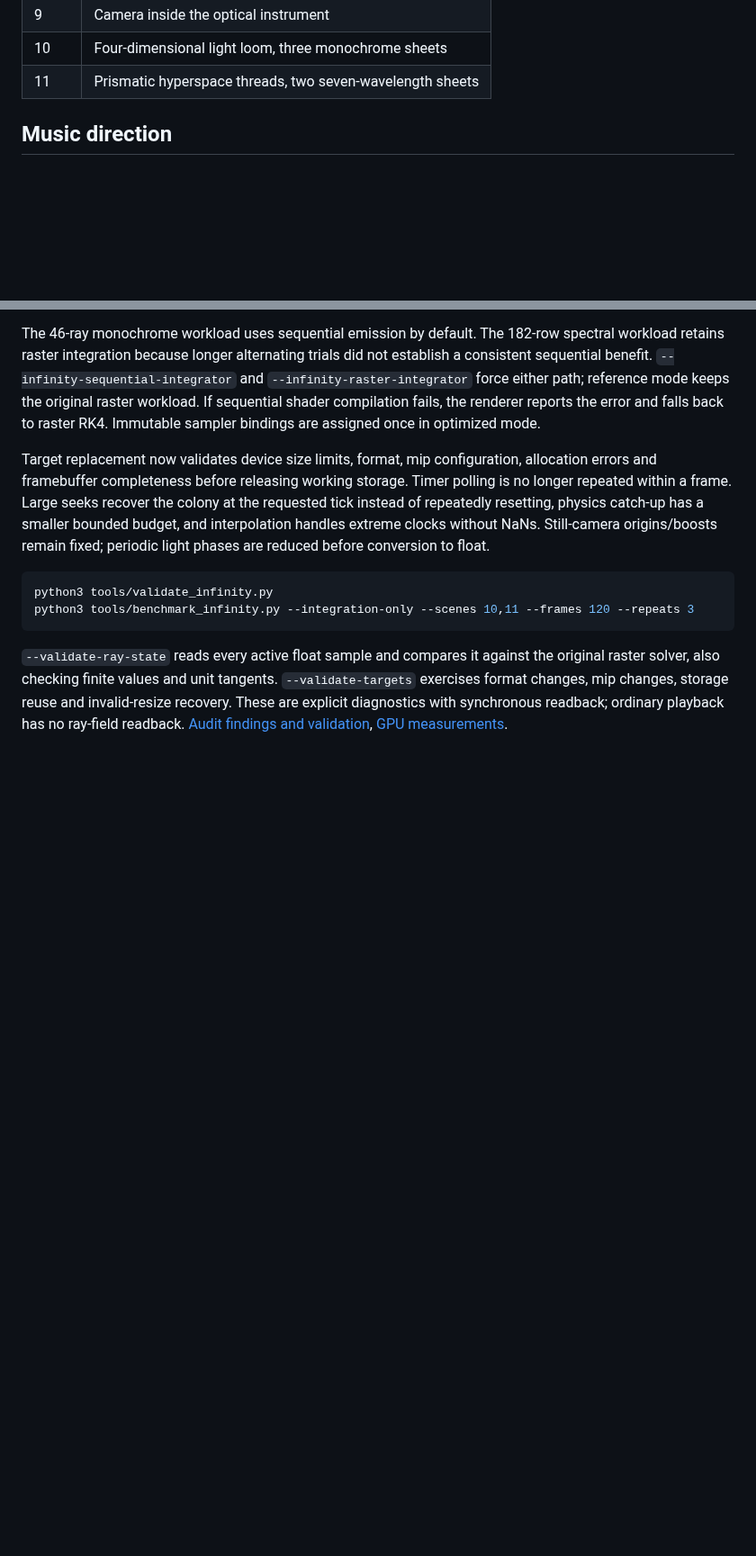
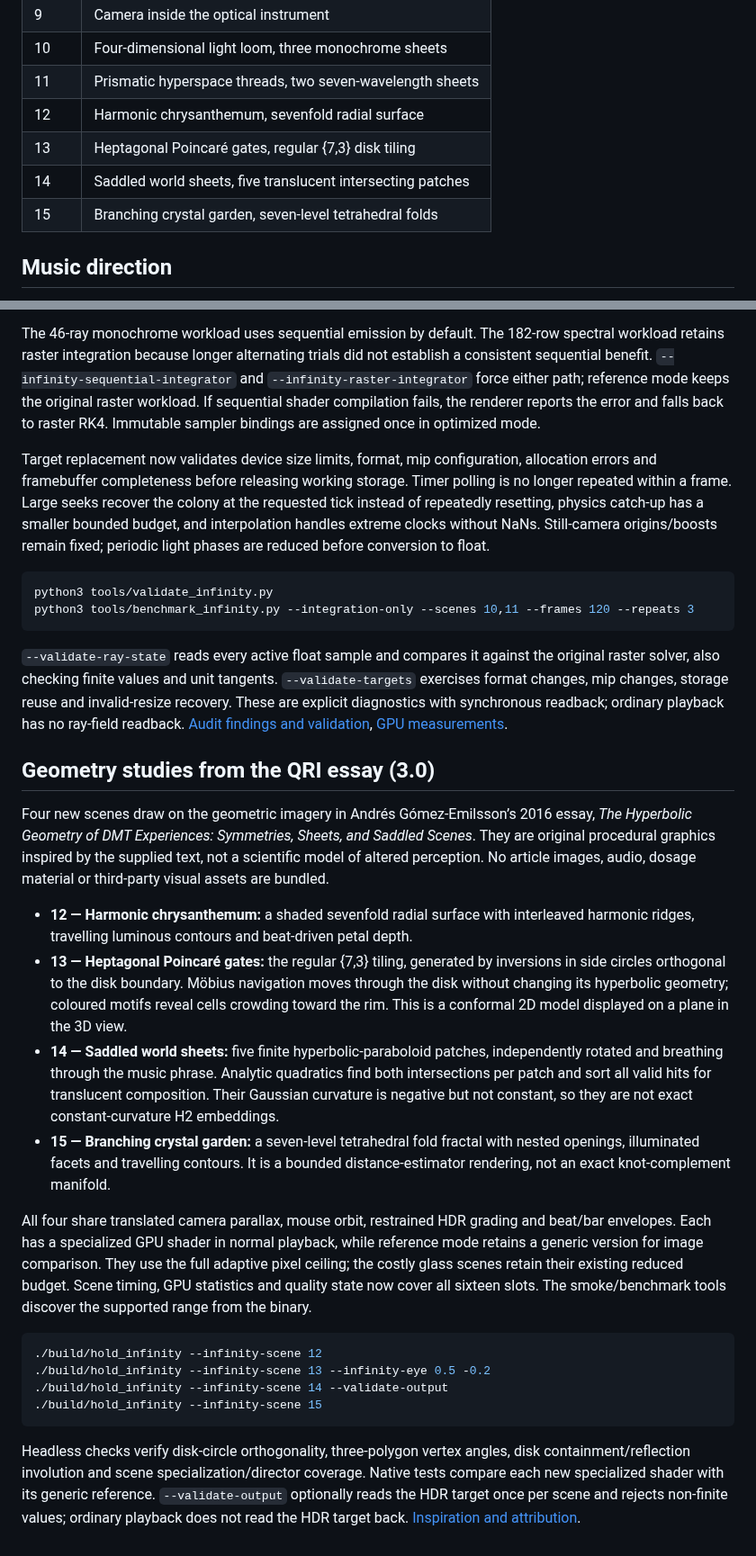
Before and after one commit to djayuffe/demo-engine, a Markdown page: demos/infinity/README.md, 2 parts joined by grey strips. Shown at 90% size. Drawn GitHub-style; blank space fills up the shorter version.

Commit message:
Add four QRI-inspired hyperbolic world-sheet visual effects

````diff
--- a/demos/infinity/README.md
+++ b/demos/infinity/README.md
@@ -28,6 +28,10 @@ Drag to orbit. Left/right select scenes; Space returns to the automatic show; Q
 | 9 | Camera inside the optical instrument |
 | 10 | Four-dimensional light loom, three monochrome sheets |
 | 11 | Prismatic hyperspace threads, two seven-wavelength sheets |
+| 12 | Harmonic chrysanthemum, sevenfold radial surface |
+| 13 | Heptagonal Poincaré gates, regular {7,3} disk tiling |
+| 14 | Saddled world sheets, five translucent intersecting patches |
+| 15 | Branching crystal garden, seven-level tetrahedral folds |
 
 ## Music direction
 
@@ -187,3 +191,24 @@ python3 tools/benchmark_infinity.py --integration-only --scenes 10,11 --frames 1
 ```
 
 `--validate-ray-state` reads every active float sample and compares it against the original raster solver, also checking finite values and unit tangents. `--validate-targets` exercises format changes, mip changes, storage reuse and invalid-resize recovery. These are explicit diagnostics with synchronous readback; ordinary playback has no ray-field readback. [Audit findings and validation](LOW_LEVEL_AUDIT.md), [GPU measurements](GPU_AUDIT_BENCHMARK.json).
+
+
+## Geometry studies from the QRI essay (3.0)
+
+Four new scenes draw on the geometric imagery in Andrés Gómez-Emilsson’s 2016 essay, *The Hyperbolic Geometry of DMT Experiences: Symmetries, Sheets, and Saddled Scenes*. They are original procedural graphics inspired by the supplied text, not a scientific model of altered perception. No article images, audio, dosage material or third-party visual assets are bundled.
+
+- **12 — Harmonic chrysanthemum:** a shaded sevenfold radial surface with interleaved harmonic ridges, travelling luminous contours and beat-driven petal depth.
+- **13 — Heptagonal Poincaré gates:** the regular {7,3} tiling, generated by inversions in side circles orthogonal to the disk boundary. Möbius navigation moves through the disk without changing its hyperbolic geometry; coloured motifs reveal cells crowding toward the rim. This is a conformal 2D model displayed on a plane in the 3D view.
+- **14 — Saddled world sheets:** five finite hyperbolic-paraboloid patches, independently rotated and breathing through the music phrase. Analytic quadratics find both intersections per patch and sort all valid hits for translucent composition. Their Gaussian curvature is negative but not constant, so they are not exact constant-curvature H2 embeddings.
+- **15 — Branching crystal garden:** a seven-level tetrahedral fold fractal with nested openings, illuminated facets and travelling contours. It is a bounded distance-estimator rendering, not an exact knot-complement manifold.
+
+All four share translated camera parallax, mouse orbit, restrained HDR grading and beat/bar envelopes. Each has a specialized GPU shader in normal playback, while reference mode retains a generic version for image comparison. They use the full adaptive pixel ceiling; the costly glass scenes retain their existing reduced budget. Scene timing, GPU statistics and quality state now cover all sixteen slots. The smoke/benchmark tools discover the supported range from the binary.
+
+```sh
+./build/hold_infinity --infinity-scene 12
+./build/hold_infinity --infinity-scene 13 --infinity-eye 0.5 -0.2
+./build/hold_infinity --infinity-scene 14 --validate-output
+./build/hold_infinity --infinity-scene 15
+```
+
+Headless checks verify disk-circle orthogonality, three-polygon vertex angles, disk containment/reflection involution and scene specialization/director coverage. Native tests compare each new specialized shader with its generic reference. `--validate-output` optionally reads the HDR target once per scene and rejects non-finite values; ordinary playback does not read the HDR target back. [Inspiration and attribution](SOURCE.md).
````
Also changed, not shown: other parts of demos/infinity/README.md (+2 -2 lines), CHANGELOG.md (+7 -0 lines), demos/infinity/SOURCE.md (+6 -0 lines), docs/infinity-contact.jpg, docs/world-sheets-preview.jpg (added), 8 other files.
